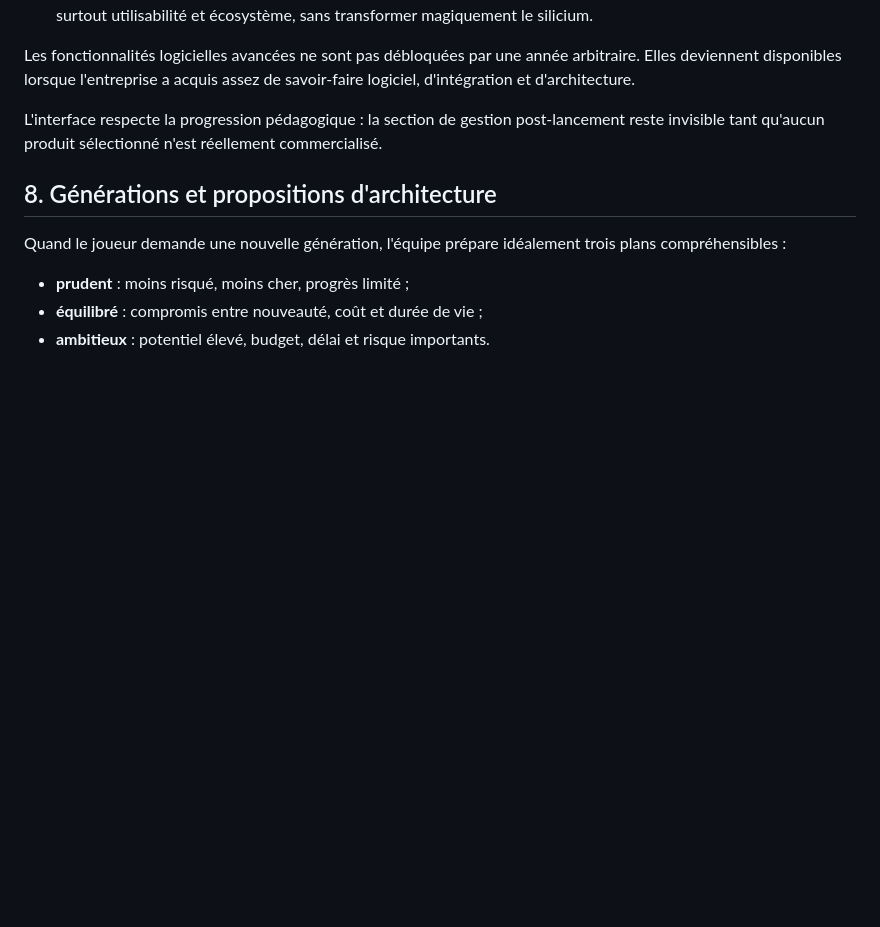
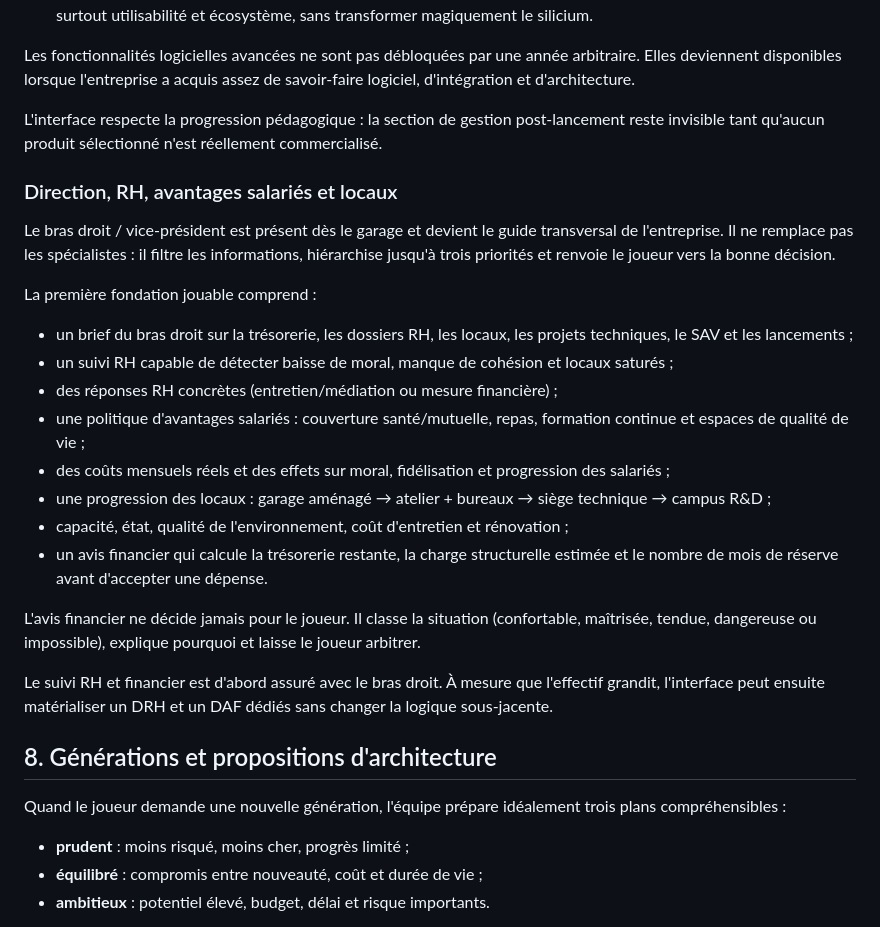
Before and after one commit to vadorus/addonhardwaregame2d, a Markdown page: docs/DESIGN_BIBLE.md, the part around the change. Drawn GitHub-style; blank space fills up the shorter version.

Commit message:
docs: formalize right-hand HR benefits workplace and finance systems

```diff
--- a/docs/DESIGN_BIBLE.md
+++ b/docs/DESIGN_BIBLE.md
@@ -287,6 +287,25 @@ Les fonctionnalités logicielles avancées ne sont pas débloquées par une ann
 
 L'interface respecte la progression pédagogique : la section de gestion post-lancement reste invisible tant qu'aucun produit sélectionné n'est réellement commercialisé.
 
+### Direction, RH, avantages salariés et locaux
+
+Le bras droit / vice-président est présent dès le garage et devient le guide transversal de l'entreprise. Il ne remplace pas les spécialistes : il filtre les informations, hiérarchise jusqu'à trois priorités et renvoie le joueur vers la bonne décision.
+
+La première fondation jouable comprend :
+
+- un brief du bras droit sur la trésorerie, les dossiers RH, les locaux, les projets techniques, le SAV et les lancements ;
+- un suivi RH capable de détecter baisse de moral, manque de cohésion et locaux saturés ;
+- des réponses RH concrètes (entretien/médiation ou mesure financière) ;
+- une politique d'avantages salariés : couverture santé/mutuelle, repas, formation continue et espaces de qualité de vie ;
+- des coûts mensuels réels et des effets sur moral, fidélisation et progression des salariés ;
+- une progression des locaux : garage aménagé → atelier + bureaux → siège technique → campus R&D ;
+- capacité, état, qualité de l'environnement, coût d'entretien et rénovation ;
+- un avis financier qui calcule la trésorerie restante, la charge structurelle estimée et le nombre de mois de réserve avant d'accepter une dépense.
+
+L'avis financier ne décide jamais pour le joueur. Il classe la situation (confortable, maîtrisée, tendue, dangereuse ou impossible), explique pourquoi et laisse le joueur arbitrer.
+
+Le suivi RH et financier est d'abord assuré avec le bras droit. À mesure que l'effectif grandit, l'interface peut ensuite matérialiser un DRH et un DAF dédiés sans changer la logique sous-jacente.
+
 ## 8. Générations et propositions d'architecture
 
 Quand le joueur demande une nouvelle génération, l'équipe prépare idéalement trois plans compréhensibles :
```
